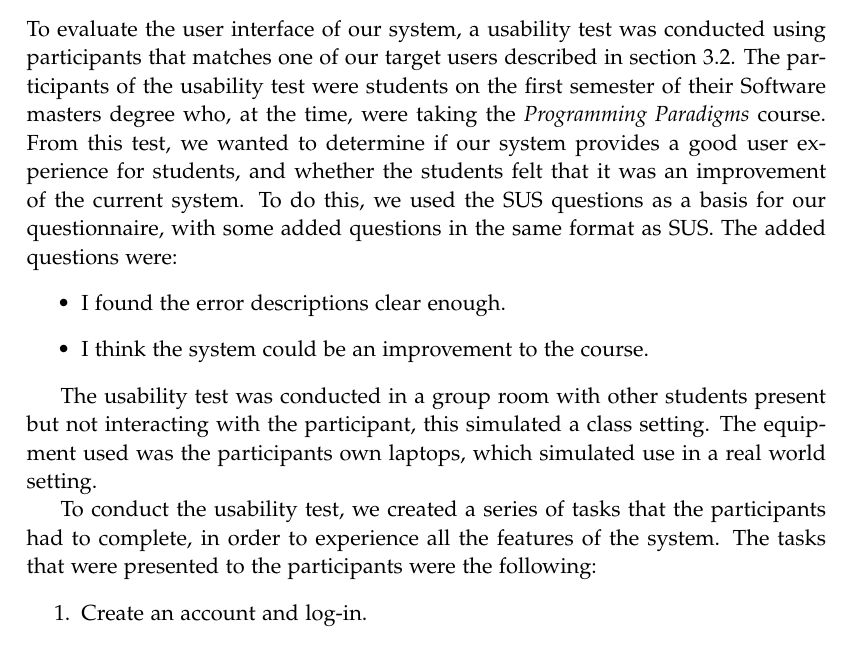
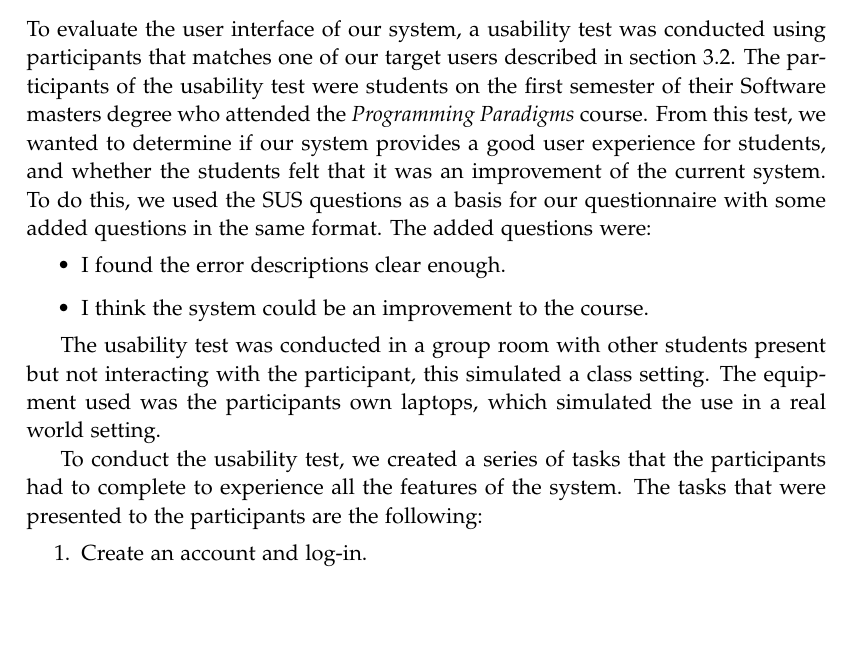
Before and after one commit to chhoumann/p7, a LaTeX thesis (report/master.tex, which reads report/sections/Evaluation/ui-evaluation.tex): part of page 43 of 70, cut so that both start at the same text, the shorter picture padded with empty space. Compiled offline with pdfLaTeX.

Commit message:
Update ui-evaluation.tex
Co-Authored-By: Ivikhostrup <56341364+Ivikhostrup@users.noreply.github.com>
Co-Authored-By: Rasmus Hoeyer Hansen <32592615+TheRumle@users.noreply.github.com>
Co-Authored-By: Christian Bager Bach Houmann <christian@bagerbach.com>
Co-Authored-By: Daniel <dnykja18@student.aau.dk>
Co-Authored-By: mkju19 <57631844+mkju19@users.noreply.github.com>

```diff
--- a/report/sections/Evaluation/ui-evaluation.tex
+++ b/report/sections/Evaluation/ui-evaluation.tex
@@ -1,18 +1,18 @@
 \section{User Interface Evaluation} \label{UIEval}
 To evaluate the user interface of our system, a usability test was conducted using participants that matches one of our target users described in section \ref{sec:target-users}.
-The participants of the usability test were students on the first semester of their Software masters degree who, at the time, were taking the \textit{Programming Paradigms} course.
+The participants of the usability test were students on the first semester of their Software masters degree who attended the \textit{Programming Paradigms} course.
 From this test, we wanted to determine if our system provides a good user experience for students, and whether the students felt that it was an improvement of the current system.
-To do this, we used the SUS questions as a basis for our questionnaire, with some added questions in the same format as SUS. The added questions were:
+To do this, we used the SUS questions as a basis for our questionnaire with some added questions in the same format. The added questions were:
 \begin{itemize}
     \item I found the error descriptions clear enough.
     \item I think the system could be an improvement to the course.
 \end{itemize}
 
 The usability test was conducted in a group room with other students present but not interacting with the participant, this simulated a class setting.
-The equipment used was the participants own laptops, which simulated use in a real world setting.
+The equipment used was the participants own laptops, which simulated the use in a real world setting.
 
-To conduct the usability test, we created a series of tasks that the participants had to complete, in order to experience all the features of the system.
-The tasks that were presented to the participants were the following:
+To conduct the usability test, we created a series of tasks that the participants had to complete to experience all the features of the system.
+The tasks that were presented to the participants are the following:
 \begin{enumerate}
     \item Create an account and log-in.
     \item In this semester, find exercise "only two" in the "functions and lists" problem set.
```
